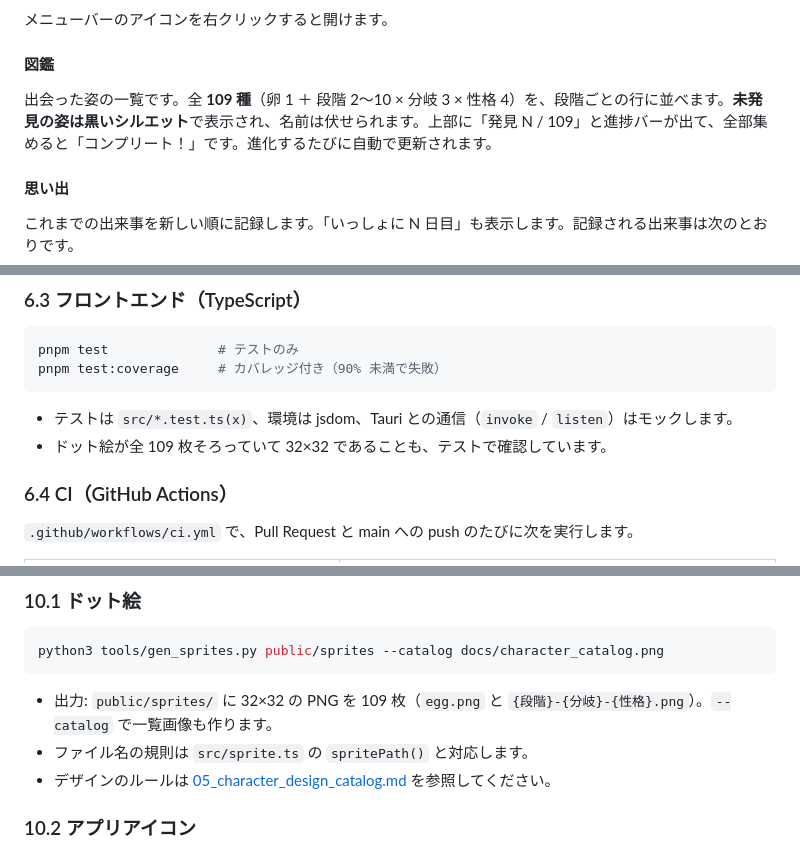
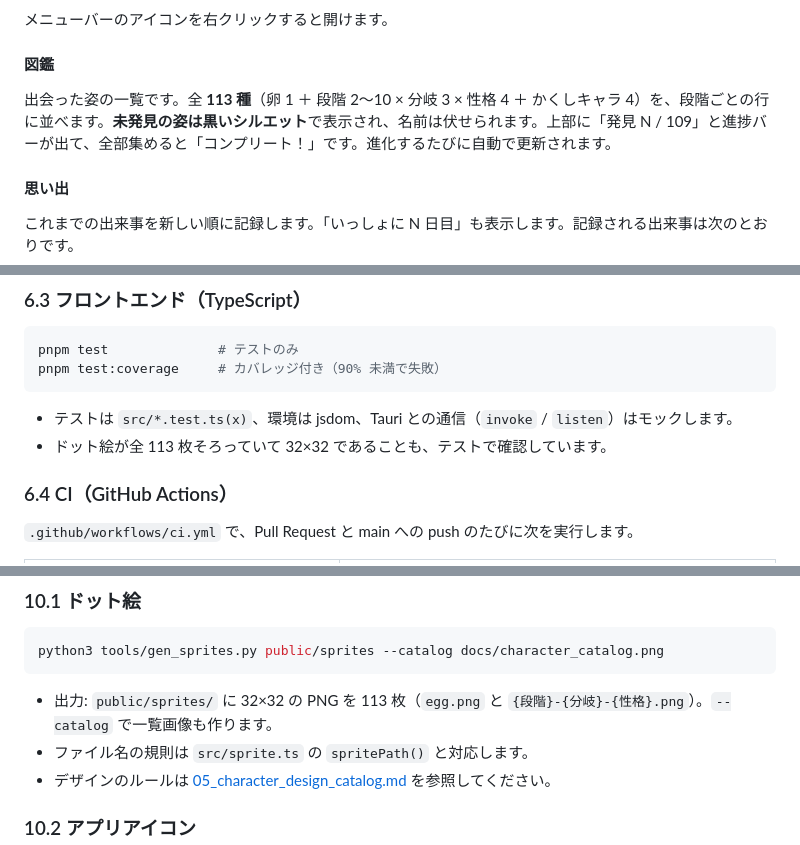
Before and after one commit to Toshiaki0315/PokkePet, a Markdown page: README.md, 3 parts joined by grey strips. GitHub-like rendering.

````diff
--- a/README.md
+++ b/README.md
@@ -251,7 +251,7 @@ xattr -dr com.apple.quarantine /Applications/PokkePet.app
 メニューバーのアイコンを右クリックすると開けます。
 
 #### 図鑑
-出会った姿の一覧です。全 **109 種**（卵 1 ＋ 段階 2〜10 × 分岐 3 × 性格 4）を、段階ごとの行に並べます。**未発見の姿は黒いシルエット**で表示され、名前は伏せられます。上部に「発見 N / 109」と進捗バーが出て、全部集めると「コンプリート！」です。進化するたびに自動で更新されます。
+出会った姿の一覧です。全 **113 種**（卵 1 ＋ 段階 2〜10 × 分岐 3 × 性格 4 ＋ かくしキャラ 4）を、段階ごとの行に並べます。**未発見の姿は黒いシルエット**で表示され、名前は伏せられます。上部に「発見 N / 109」と進捗バーが出て、全部集めると「コンプリート！」です。進化するたびに自動で更新されます。
 
 #### 思い出
 これまでの出来事を新しい順に記録します。「いっしょに N 日目」も表示します。記録される出来事は次のとおりです。
@@ -397,7 +397,7 @@ pnpm test:coverage     # カバレッジ付き（90% 未満で失敗）
 ```
 
 - テストは `src/*.test.ts(x)`、環境は jsdom、Tauri との通信（`invoke` / `listen`）はモックします。
-- ドット絵が全 109 枚そろっていて 32×32 であることも、テストで確認しています。
+- ドット絵が全 113 枚そろっていて 32×32 であることも、テストで確認しています。
 
 ### 6.4 CI（GitHub Actions）
 
@@ -558,7 +558,7 @@ pip install pillow    # 初回のみ
 python3 tools/gen_sprites.py public/sprites --catalog docs/character_catalog.png
 ```
 
-- 出力: `public/sprites/` に 32×32 の PNG を 109 枚（`egg.png` と `{段階}-{分岐}-{性格}.png`）。`--catalog` で一覧画像も作ります。
+- 出力: `public/sprites/` に 32×32 の PNG を 113 枚（`egg.png` と `{段階}-{分岐}-{性格}.png`）。`--catalog` で一覧画像も作ります。
 - ファイル名の規則は `src/sprite.ts` の `spritePath()` と対応します。
 - デザインのルールは [05_character_design_catalog.md](05_character_design_catalog.md) を参照してください。
 
````
Also changed, not shown: other parts of README.md (+4 -4 lines), 01_requirement_definition.md (+8 -1 lines), 05_character_design_catalog.md (+11 -3 lines), docs/character_catalog.png, 14 other files.
